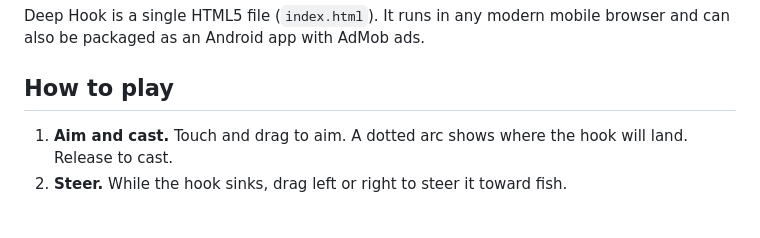
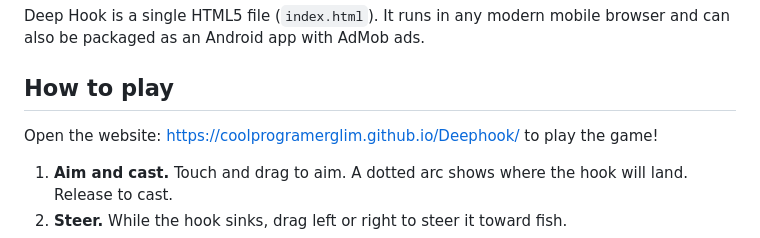
Before and after one commit to CoolProgramerGlim/Deephook, a Markdown page: README.md, the part around the change. Rendered like a GitHub page; blank space fills up the shorter version.

Commit message:
Update README with game website link
Added link to the game website in the README.

```diff
--- a/README.md
+++ b/README.md
@@ -5,6 +5,8 @@ A touch-controlled fishing game for Android phones. Cast your line, steer the ho
 Deep Hook is a single HTML5 file (`index.html`). It runs in any modern mobile browser and can also be packaged as an Android app with AdMob ads.
 
 ## How to play
+
+Open the website: https://coolprogramerglim.github.io/Deephook/ to play the game!
 
 1. **Aim and cast.** Touch and drag to aim. A dotted arc shows where the hook will land. Release to cast.
 2. **Steer.** While the hook sinks, drag left or right to steer it toward fish.
```
